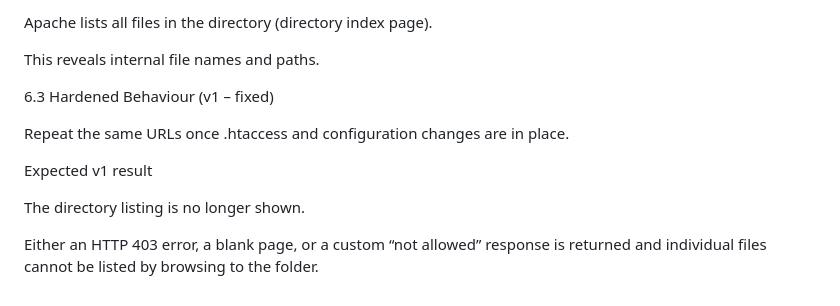
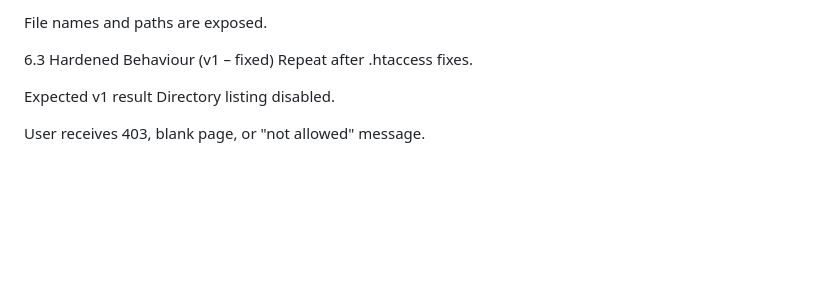
Before and after one commit to kexV2/Hospital-v1, a Markdown page: Tests.md, the part around the change printed below. Drawn GitHub-style; blank space fills up the shorter version.

```diff
--- a/Tests.md
+++ b/Tests.md
@@ -229,15 +195,10 @@ Expected v0 result
 
-Apache lists all files in the directory (directory index page).
-
-This reveals internal file names and paths.
+File names and paths are exposed.
 
 6.3 Hardened Behaviour (v1 – fixed)
-
-Repeat the same URLs once .htaccess and configuration changes are in place.
+Repeat after .htaccess fixes.
 
 Expected v1 result
+Directory listing disabled.
 
-The directory listing is no longer shown.
-
-Either an HTTP 403 error, a blank page, or a custom “not allowed” response is
-returned and individual files cannot be listed by browsing to the folder.
+User receives 403, blank page, or "not allowed" message.
```
Also changed, not shown: other parts of Tests.md (+67 -101 lines).
